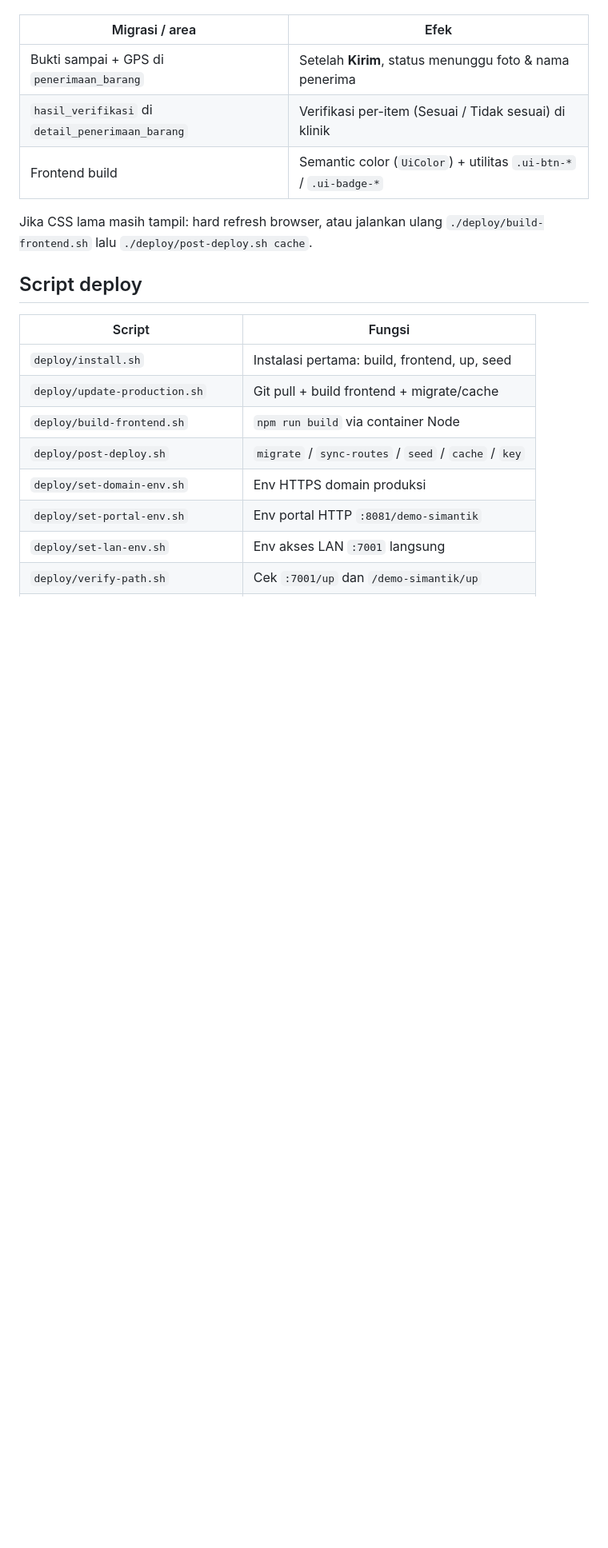
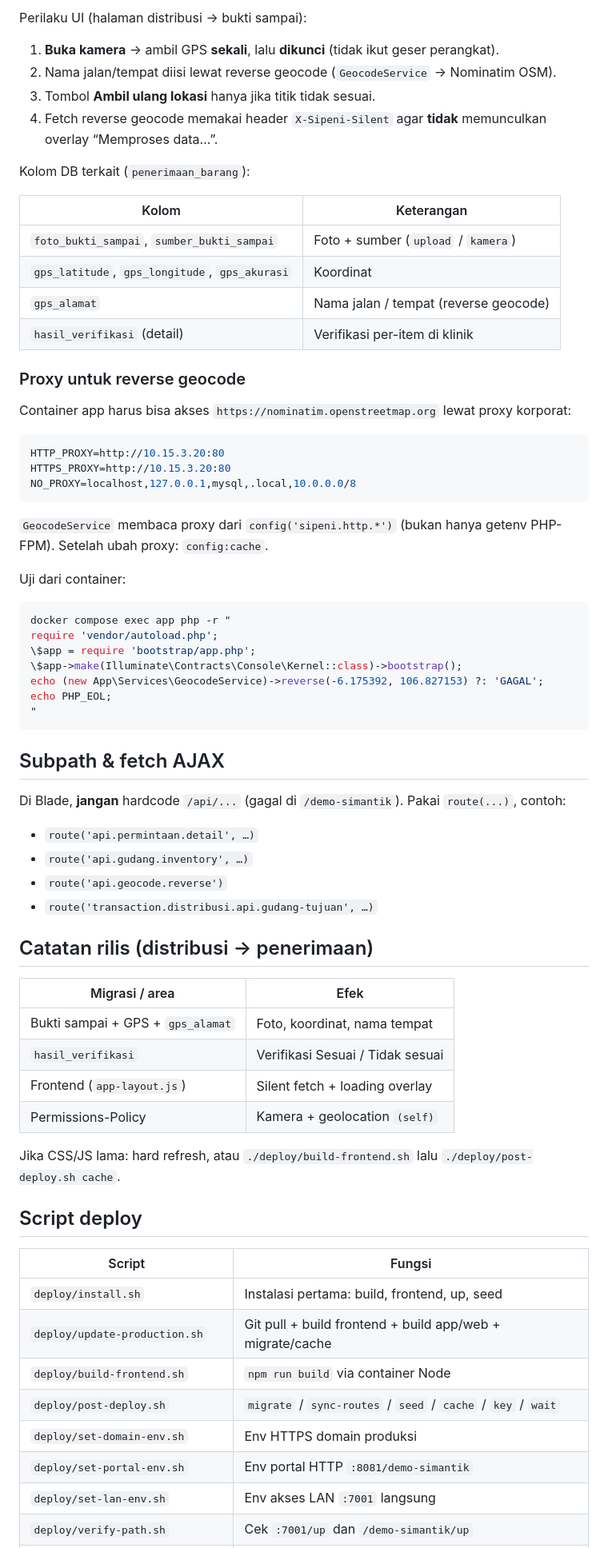
Before and after one commit to fadil0701/sipeni_v1, a Markdown page: deploy/README.md, the part around one of its changes. Shown at 80% size. Rendered like a GitHub page; blank space fills up the shorter version.

Commit message:
Perbarui dokumentasi deploy: GPS, proxy, subpath API, dan troubleshooting.
Co-authored-by: Cursor <cursoragent@cursor.com>

````diff
--- a/deploy/README.md
+++ b/deploy/README.md
@@ -60,20 +103,71 @@ Setelah pull, pastikan migrate sukses agar fitur baru aktif:
+Perilaku UI (halaman distribusi → bukti sampai):
+
+1. **Buka kamera** → ambil GPS **sekali**, lalu **dikunci** (tidak ikut geser perangkat).
+2. Nama jalan/tempat diisi lewat reverse geocode (`GeocodeService` → Nominatim OSM).
+3. Tombol **Ambil ulang lokasi** hanya jika titik tidak sesuai.
+4. Fetch reverse geocode memakai header `X-Sipeni-Silent` agar **tidak** memunculkan overlay “Memproses data…”.
+
+Kolom DB terkait (`penerimaan_barang`):
+
+| Kolom | Keterangan |
+|-------|------------|
+| `foto_bukti_sampai`, `sumber_bukti_sampai` | Foto + sumber (`upload` / `kamera`) |
+| `gps_latitude`, `gps_longitude`, `gps_akurasi` | Koordinat |
+| `gps_alamat` | Nama jalan / tempat (reverse geocode) |
+| `hasil_verifikasi` (detail) | Verifikasi per-item di klinik |
+
+### Proxy untuk reverse geocode
+
+Container app harus bisa akses `https://nominatim.openstreetmap.org` lewat proxy korporat:
+
+```env
+HTTP_PROXY=http://10.15.3.20:80
+HTTPS_PROXY=http://10.15.3.20:80
+NO_PROXY=localhost,127.0.0.1,mysql,.local,10.0.0.0/8
+```
+
+`GeocodeService` membaca proxy dari `config('sipeni.http.*')` (bukan hanya getenv PHP-FPM). Setelah ubah proxy: `config:cache`.
+
+Uji dari container:
+
+```bash
+docker compose exec app php -r "
+require 'vendor/autoload.php';
+\$app = require 'bootstrap/app.php';
+\$app->make(Illuminate\Contracts\Console\Kernel::class)->bootstrap();
+echo (new App\Services\GeocodeService)->reverse(-6.175392, 106.827153) ?: 'GAGAL';
+echo PHP_EOL;
+"
+```
+
+## Subpath & fetch AJAX
+
+Di Blade, **jangan** hardcode `/api/...` (gagal di `/demo-simantik`). Pakai `route(...)`, contoh:
+
+- `route('api.permintaan.detail', …)`
+- `route('api.gudang.inventory', …)`
+- `route('api.geocode.reverse')`
+- `route('transaction.distribusi.api.gudang-tujuan', …)`
+
+## Catatan rilis (distribusi → penerimaan)
 
 | Migrasi / area | Efek |
 |----------------|------|
-| Bukti sampai + GPS di `penerimaan_barang` | Setelah **Kirim**, status menunggu foto & nama penerima |
-| `hasil_verifikasi` di `detail_penerimaan_barang` | Verifikasi per-item (Sesuai / Tidak sesuai) di klinik |
-| Frontend build | Semantic color (`UiColor`) + utilitas `.ui-btn-*` / `.ui-badge-*` |
+| Bukti sampai + GPS + `gps_alamat` | Foto, koordinat, nama tempat |
+| `hasil_verifikasi` | Verifikasi Sesuai / Tidak sesuai |
+| Frontend (`app-layout.js`) | Silent fetch + loading overlay |
+| Permissions-Policy | Kamera + geolocation `(self)` |
 
-Jika CSS lama masih tampil: hard refresh browser, atau jalankan ulang `./deploy/build-frontend.sh` lalu `./deploy/post-deploy.sh cache`.
+Jika CSS/JS lama: hard refresh, atau `./deploy/build-frontend.sh` lalu `./deploy/post-deploy.sh cache`.
 
 ## Script deploy
 
 | Script | Fungsi |
 |--------|--------|
 | `deploy/install.sh` | Instalasi pertama: build, frontend, up, seed |
-| `deploy/update-production.sh` | Git pull + build frontend + migrate/cache |
+| `deploy/update-production.sh` | Git pull + build frontend + build app/web + migrate/cache |
 | `deploy/build-frontend.sh` | `npm run build` via container Node |
-| `deploy/post-deploy.sh` | `migrate` / `sync-routes` / `seed` / `cache` / `key` |
+| `deploy/post-deploy.sh` | `migrate` / `sync-routes` / `seed` / `cache` / `key` / `wait` |
 | `deploy/set-domain-env.sh` | Env HTTPS domain produksi |
 | `deploy/set-portal-env.sh` | Env portal HTTP `:8081/demo-simantik` |
 | `deploy/set-lan-env.sh` | Env akses LAN `:7001` langsung |
````
Also changed, not shown: other parts of deploy/README.md (+66 -18 lines), AGENTS.md (+21 -8 lines).
